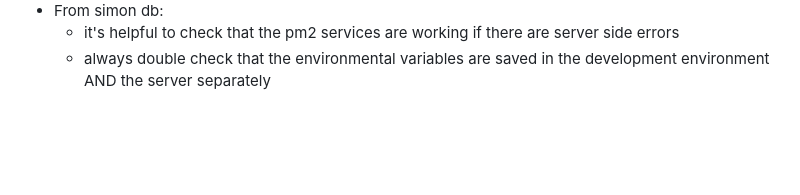
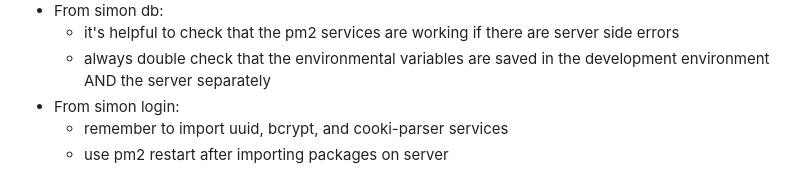
Before and after one commit to TheGreengo/startup, a Markdown page: README.md, the part around the change. GitHub-like rendering; blank space fills up the shorter version.

```diff
--- a/README.md
+++ b/README.md
@@ -62,3 +62,6 @@ const [a,b] = array;
 - From simon db:
   - it's helpful to check that the pm2 services are working if there are server side errors
   - always double check that the environmental variables are saved in the development environment AND the server separately
+- From simon login:
+  - remember to import uuid, bcrypt, and cooki-parser services
+  - use pm2 restart after importing packages on server
```
